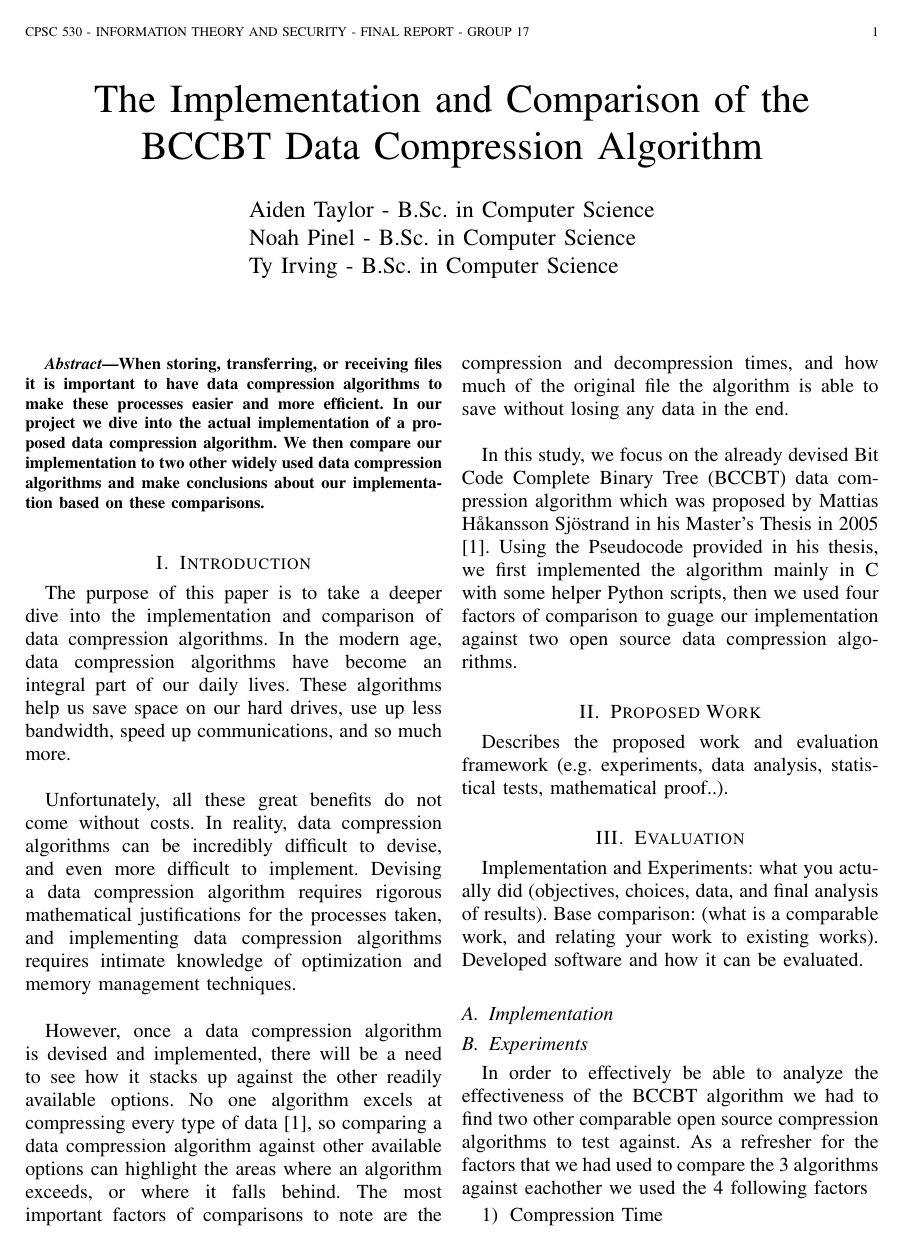
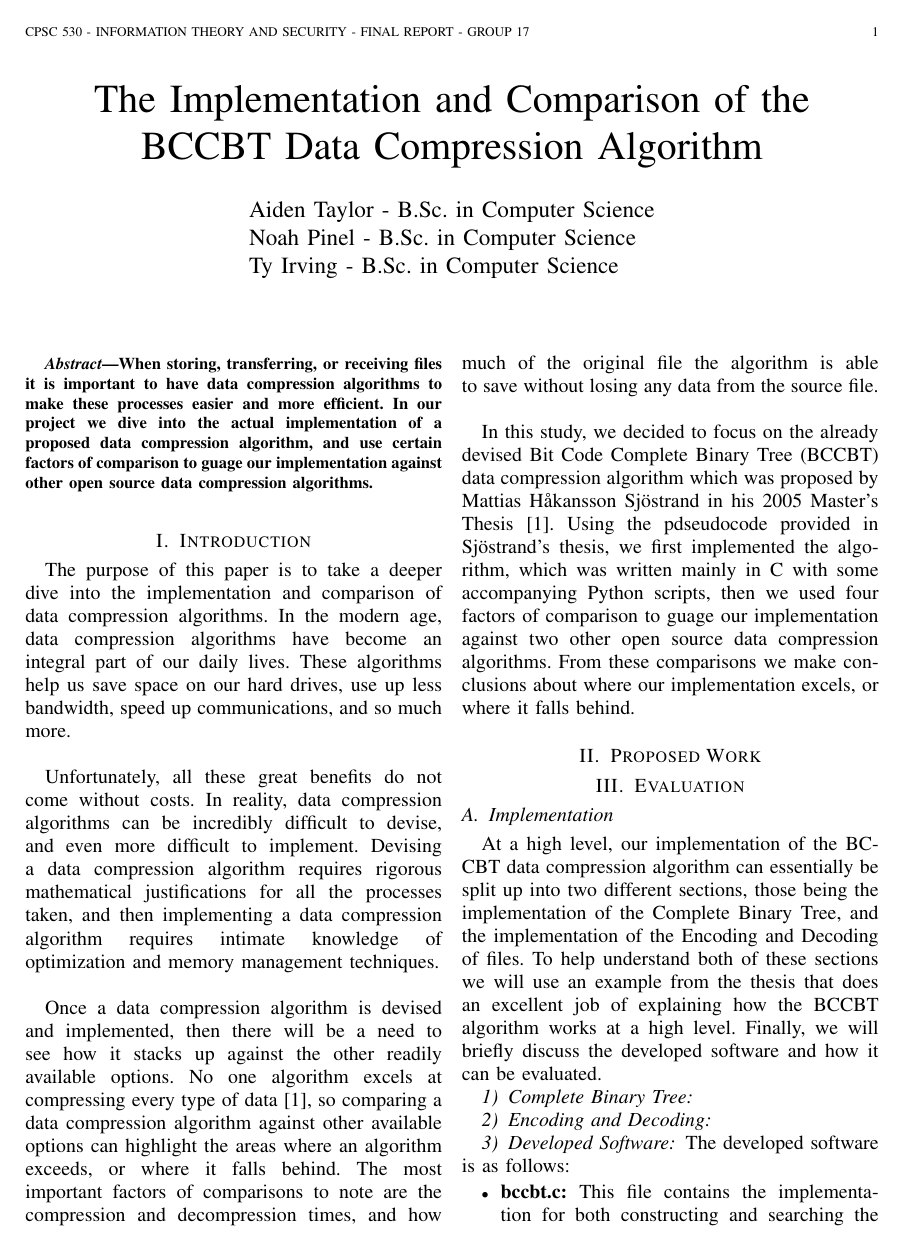
Before and after one commit to NoahPinel/CPSC-530-PROJECT, a LaTeX paper (paper/CPSC_530_Final_Report_Group17.tex): page 1 of 4. Compiled offline with pdfLaTeX.

Commit message:
finished introduction and added developed software

```diff
--- a/paper/CPSC_530_Final_Report_Group17.tex
+++ b/paper/CPSC_530_Final_Report_Group17.tex
@@ -37,8 +37,8 @@
 %Elaborate upon each major aspect of the paper.
 When storing, transferring, or receiving files it is important to have data compression algorithms to make
 these processes easier and more efficient. In our project we dive into the actual implementation
-of a proposed data compression algorithm. We then compare our implementation to two other widely used
-data compression algorithms and make conclusions about our implementation based on these comparisons.
+of a proposed data compression algorithm, and use certain factors of comparison to guage our implementation
+against other open source data compression algorithms.
 \end{abstract}
 
 \section{Introduction}
@@ -51,32 +51,46 @@ speed up communications, and so much more. \\
 Unfortunately, all these great benefits do
 not come without costs. In reality, data compression algorithms can be incredibly difficult to devise, and even
 more difficult to implement.
-Devising a data compression algorithm requires rigorous mathematical justifications for the processes taken, and
-implementing data compression algorithms requires intimate knowledge of optimization and memory management
+Devising a data compression algorithm requires rigorous mathematical justifications for all the processes taken, and
+then implementing a data compression algorithm requires intimate knowledge of optimization and memory management
 techniques. \\
 
-However, once a data compression algorithm is devised and implemented, there will be a need to see how it
+Once a data compression algorithm is devised and implemented, then there will be a need to see how it
 stacks up against the other readily available options. No one algorithm excels at compressing every
 type of data \cite{Sjostrand}, so comparing a data compression algorithm against other available options
 can highlight the areas where an algorithm exceeds, or where it falls behind. The most important factors
 of comparisons to note are the compression and decompression times, and how much of the original file
-the algorithm is able to save without losing any data in the end.\\
+the algorithm is able to save without losing any data from the source file.\\
 
-In this study, we focus on the already devised Bit Code Complete Binary Tree (BCCBT) data compression algorithm
+In this study, we decided to focus on the already devised Bit Code Complete Binary Tree (BCCBT) data compression algorithm
 which was
-proposed by Mattias Håkansson Sjöstrand in his Master's Thesis in 2005 \cite{Sjostrand}.
-Using the Pseudocode provided in
-his thesis, we first implemented the algorithm mainly in C with some helper Python scripts, then we used four factors of comparison
-to guage our implementation against two open source data compression algorithms.
+proposed by Mattias Håkansson Sjöstrand in his 2005 Master's Thesis\cite{Sjostrand}.
+Using the pdseudocode provided in
+Sjöstrand's thesis, we first implemented the algorithm, which was written mainly in C with some accompanying Python scripts, then we used four factors of comparison
+to guage our implementation against two other open source data compression algorithms. From these comparisons we make conclusions about where our
+implementation excels, or where it falls behind.
 
 \section{Proposed Work}
-Describes the proposed work and evaluation framework (e.g. experiments, data analysis, statistical tests, mathematical proof..).
+%Describes the proposed work and evaluation framework (e.g. experiments, data analysis, statistical tests, mathematical proof..).
 
 
 \section{Evaluation}
-Implementation and Experiments: what you actually did (objectives, choices, data, and final analysis of results).
-Base comparison: (what is a comparable work, and relating your work to existing works).
-Developed software and how it can be evaluated.
+%Implementation and Experiments: what you actually did (objectives, choices, data, and final analysis of results).
+%Base comparison: (what is a comparable work, and relating your work to existing works).
+%Developed software and how it can be evaluated.
 
 \subsection{Implementation}
-
+At a high level, our implementation of the BCCBT data compression algorithm can essentially be split up into two different sections,
+those being the implementation of the Complete Binary Tree, and the implementation of the Encoding and Decoding of files.
+To help understand both of these sections we will use an example from the thesis that does an excellent job of explaining
+how the BCCBT algorithm works at a high level.
+Finally, we will briefly discuss the developed software and how it can be evaluated.
+\subsubsection{Complete Binary Tree}
+\subsubsection{Encoding and Decoding}
+\subsubsection{Developed Software}
+The developed software is as follows:
+\begin{itemize}
+\item \textbf{bccbt.c:} This file contains the implementation for both constructing and searching the Complete Binary Tree,
+which in turn contains the implementation for encoding symbols to character arrays of 1's and 0's,
+and decoding character arrays of 1's and 0's into their corresponding symbols.
+\item \textbf{bitarray.py:} This file contains the implementation for converting a character array of 1's and 0's
```
Also changed, not shown: paper/CPSC_530_Final_Report_Group17.pdf, paper/CPSC_530_Final_Report_Group17.tex (13 more changed lines).
